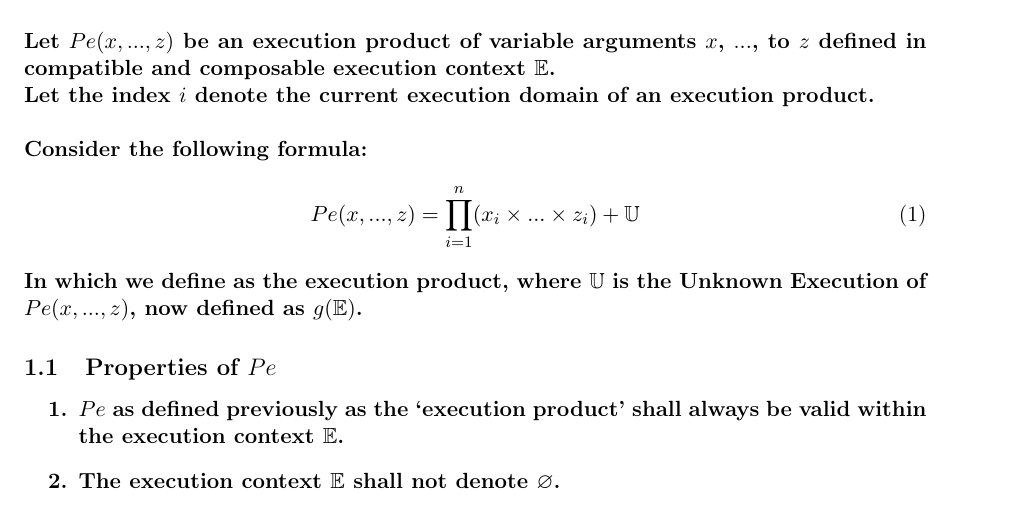
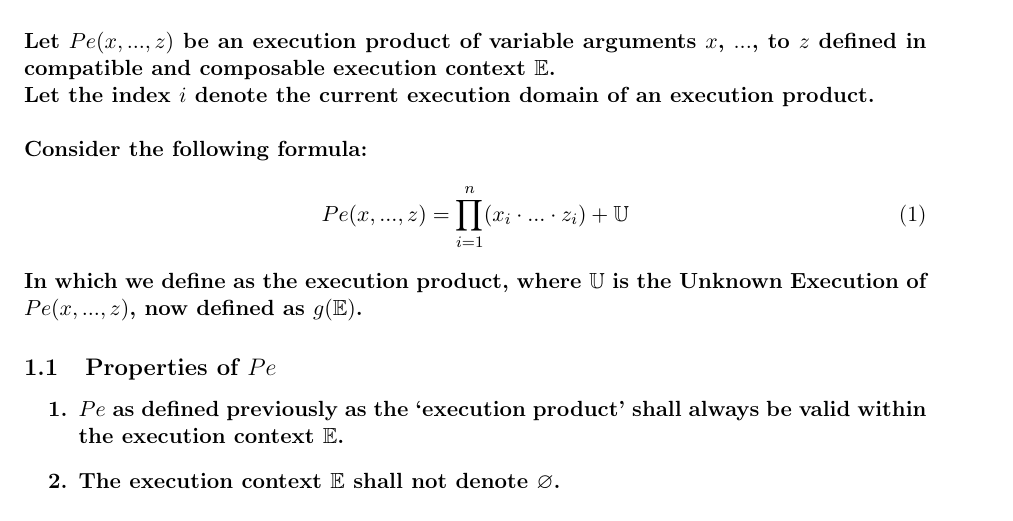
Before and after one commit to publications-and-more/wg, a LaTeX paper (source/dn001.05/paper.tex): part of page 1 of 2, cut so that both start at the same text. Compiled offline with pdfLaTeX.

Commit message:
chore: update papers.
Signed-off-by: Amlal El Mahrouss <amlal@nekernel.org>

```diff
--- a/source/dn001.05/paper.tex
+++ b/source/dn001.05/paper.tex
@@ -39,7 +39,7 @@ Let $Pe(x, ..., z)$ be an execution product of variable arguments $x$, $...$, to
 Let the index $i$ denote the current execution domain of an execution product.
 \\ \\ Consider the following formula:
 \begin{equation}
-Pe(x, ..., z) = \prod_{i=1}^{n}(x_{i} \times ... \times z_{i})+\mathbb{U}
+Pe(x, ..., z) = \prod_{i=1}^{n}(x_{i} \cdot ... \cdot z_{i})+\mathbb{U}
 \end{equation}
 In which we define as the execution product, where $\mathbb{U}$ is the Unknown Execution of $Pe(x, ..., z)$, now defined as $g(\mathbb{E})$.
 
```
Also changed, not shown: source/dn001.07/paper.tex (+2 -0 lines).
